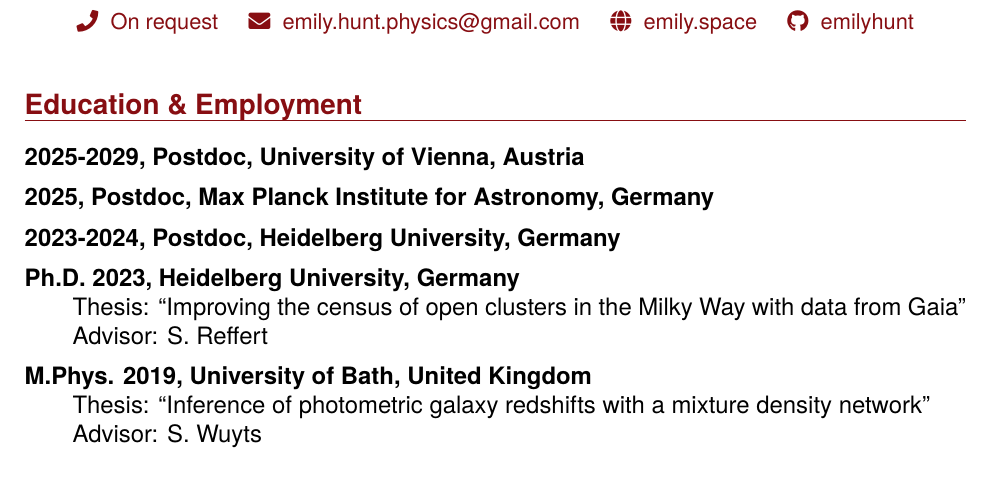
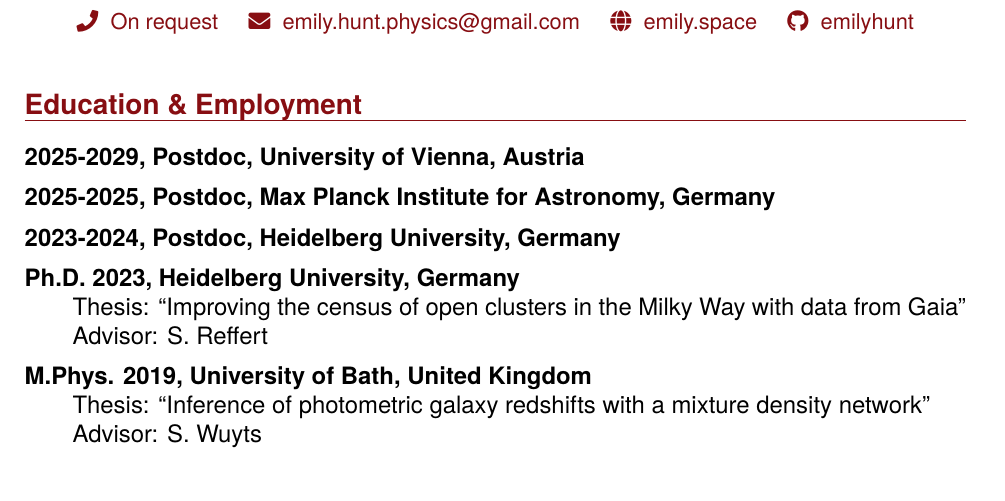
Before and after one commit to emilyhunt/cv, a LaTeX CV (hunt-cv-aas.tex, which reads resources/education.tex): part of page 1 of 3, cut so that both start at the same text. Compiled offline with pdfLaTeX.

Commit message:
Minor formatting change to jobs

```diff
--- a/resources/education.tex
+++ b/resources/education.tex
@@ -3,7 +3,7 @@
 \textbf{2025-2029, Postdoc, University of Vienna, Austria}
 \vspace{0.2cm}
 
-\textbf{2025, Postdoc, Max Planck Institute for Astronomy, Germany}
+\textbf{2025-2025, Postdoc, Max Planck Institute for Astronomy, Germany}
 \vspace{0.2cm}
 
 \textbf{2023-2024, Postdoc, Heidelberg University, Germany}
```
Also changed, not shown: hunt-cv-aas.pdf, hunt-cv-nopubs.pdf, hunt-cv.pdf.
